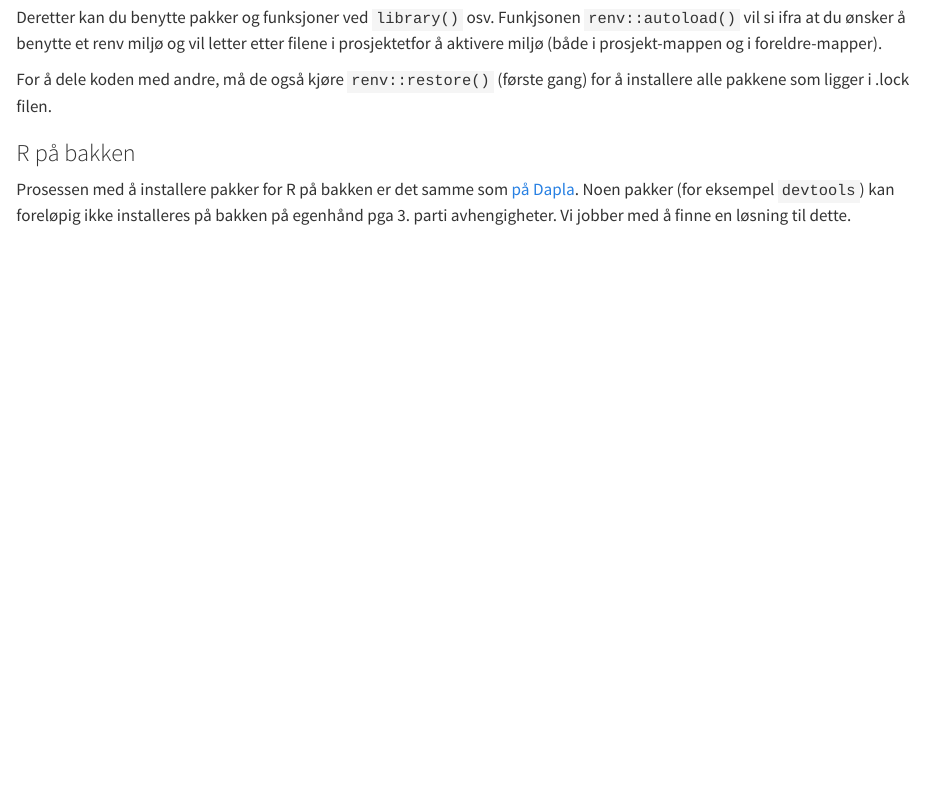
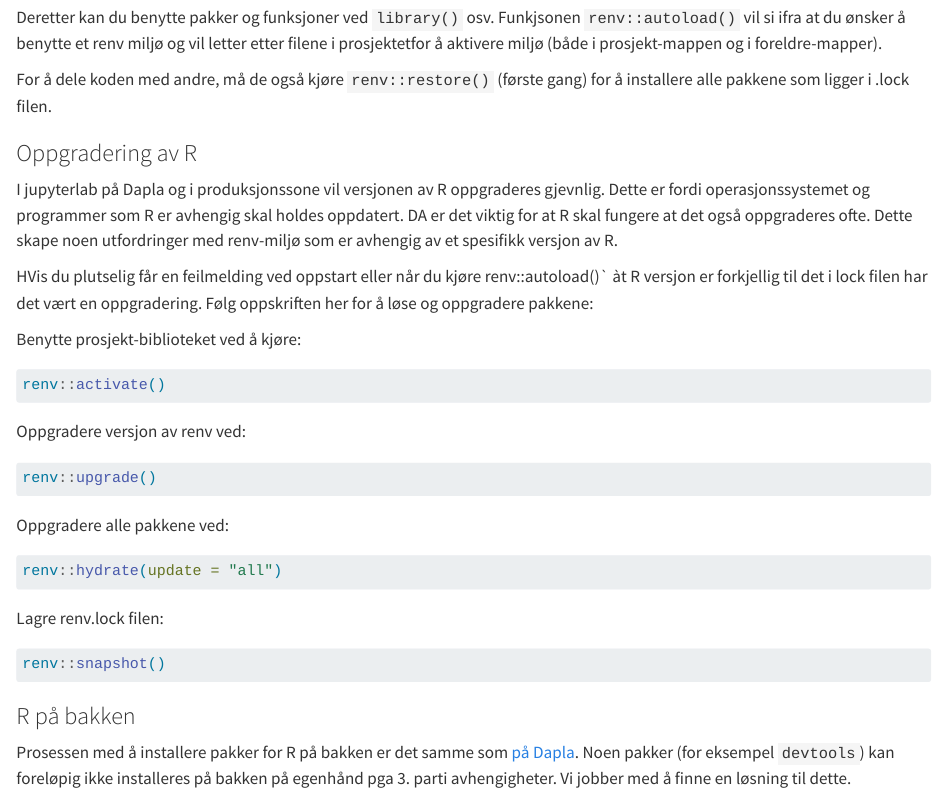
Before and after one commit to statisticsnorway/dapla-manual-legacy, a Quarto document (dapla-manual/jobbe-med-kode.qmd): the page in a window 1100 px wide, from 16500 px down. Rendered offline with R 4.5, knitr and Pandoc in place of Quarto, with nearby package versions.

Commit message:
Lagt til instruks om oppdatering når R versjon endres.

````diff
--- a/dapla-manual/jobbe-med-kode.qmd
+++ b/dapla-manual/jobbe-med-kode.qmd
@@ -576,13 +576,43 @@ Deretter kan du benytte pakker og funksjoner ved `library()` osv. Funkjsonen `re
 
 For å dele koden med andre, må de også kjøre `renv::restore()` (første gang) for å installere alle pakkene som ligger i .lock filen.
 
+### Oppgradering av R
+
+I jupyterlab på Dapla og i produksjonssone vil versjonen av R oppgraderes gjevnlig. Dette er fordi operasjonssystemet og programmer som R er avhengig skal holdes oppdatert. DA er det viktig for at R skal fungere at det også oppgraderes ofte. Dette skape noen utfordringer med renv-miljø som er avhengig av et spesifikk versjon av R.
+
+HVis du plutselig får en feilmelding ved oppstart eller når du kjøre renv::autoload()\` àt R versjon er forkjellig til det i lock filen har det vært en oppgradering. Følg oppskriften her for å løse og oppgradere pakkene:
+
+Benytte prosjekt-biblioteket ved å kjøre:
+
+```r
+renv::activate()
+```
+
+Oppgradere versjon av renv ved:
+
+```r
+renv::upgrade()
+```
+
+Oppgradere alle pakkene ved:
+
+```r
+renv::hydrate(update = "all")
+```
+
+Lagre renv.lock filen:
+
+```r
+renv::snapshot()
+```
+
 ### R på bakken
 
 Prosessen med å installere pakker for R på bakken er det samme som [på Dapla](./pakke-install.html#r). Noen pakker (for eksempel `devtools`) kan foreløpig ikke installeres på bakken på egenhånd pga 3. parti avhengigheter. Vi jobber med å finne en løsning til dette.
 
 For å installere `arrow`, kopier og kjør følgende kommando i R:
 
-```r
+``` r
 install.packages("/ssb/bruker/felles/R_pakker/arrow_11.0.0.2.tar.gz",
                 repos = NULL,
                 type = "source")
````
Also changed, not shown: dapla-manual/jobbe-med-kode.qmd (4 more changed lines).
